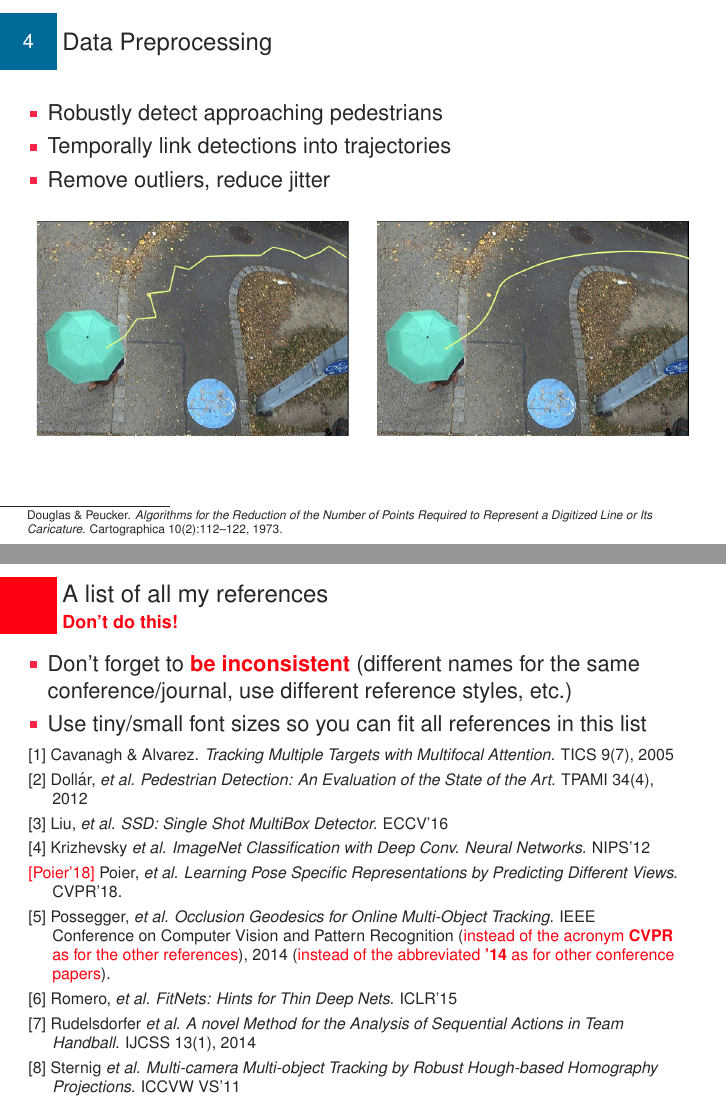
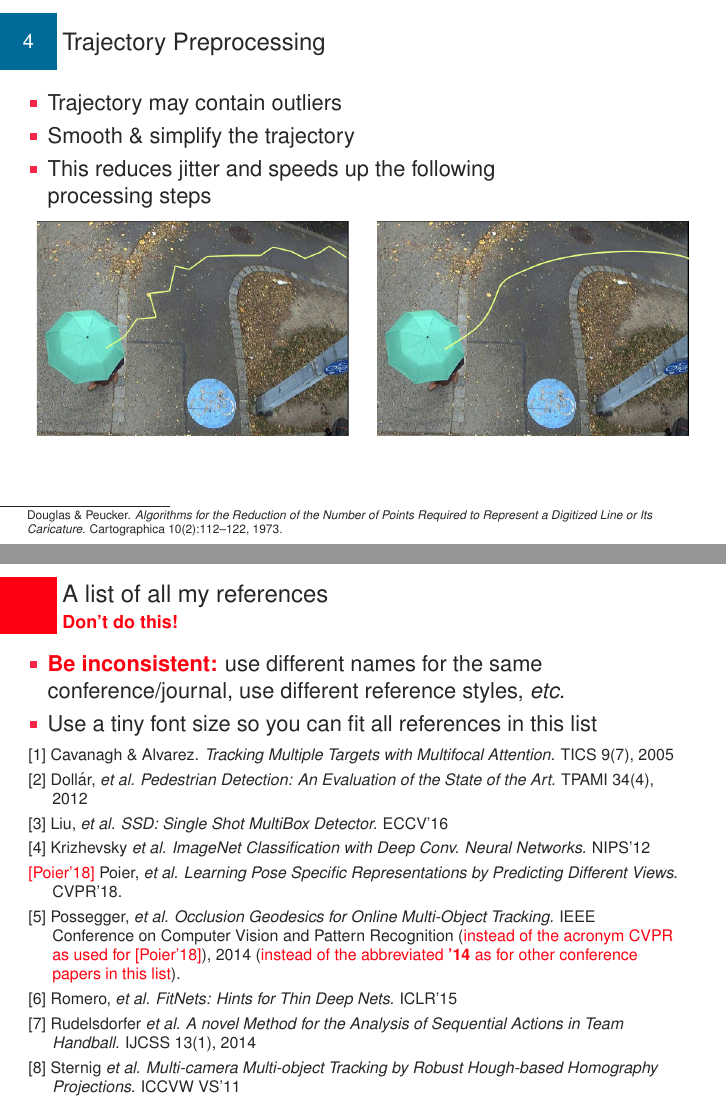
Before and after one commit to snototter/sciwp-best-practices, LaTeX slides (slide-refs/presentation.tex, which reads slide-refs/bad_slides.tex, slide-refs/slide_single_paper.tex): pages 4 and 6 of 6, joined at a grey line. Compiled offline with pdfLaTeX.

Commit message:
text & example adjustment for slide decks

```diff
--- a/slide-refs/bad_slides.tex
+++ b/slide-refs/bad_slides.tex
@@ -24,8 +24,8 @@
   \framesubtitle{\textcolor{clrsred}{\textbf{Don't do this!}}}
   \begin{lrsitemize}
     \setlength{\itemsep}{3pt}
-    \item Don't forget to \textcolor{clrsred}{\textbf{be inconsistent}} (different names for the same conference/journal, use different reference styles, etc.)
-    \item Use tiny/small font sizes so you can fit all references in this list
+    \item \textcolor{clrsred}{\textbf{Be inconsistent:}} use different names for the same conference/journal, use different reference styles, \emph{etc.}
+    \item Use a tiny font size so you can fit all references in this list
   \end{lrsitemize}
   \begin{lrsitemize}
     % See https://tex.stackexchange.com/questions/79938/hanging-indent-inside-list on how to make a hanging indent
@@ -39,7 +39,7 @@
     \item[] [3] Liu, \emph{et al.} \emph{SSD: Single Shot MultiBox Detector.} ECCV'16
     \item[] [4] Krizhevsky \emph{et al.} \emph{ImageNet Classification with Deep Conv. Neural Networks.} NIPS'12
     \item[] \textcolor{clrsred}{[Poier'18]} Poier, \emph{et al}. \emph{Learning Pose Specific Representations by Predicting Different Views}. CVPR'18.
-    \item[] [5] Possegger, \emph{et al.} \emph{Occlusion Geodesics for Online Multi-Object Tracking.} IEEE Conference on Computer Vision and Pattern Recognition (\textcolor{clrsred}{instead of the acronym \textbf{CVPR} as for the other references}), 2014 (\textcolor{clrsred}{instead of the abbreviated \textbf{'14} as for other conference papers}).
+    \item[] [5] Possegger, \emph{et al.} \emph{Occlusion Geodesics for Online Multi-Object Tracking.} IEEE Conference on Computer Vision and Pattern Recognition (\textcolor{clrsred}{instead of the acronym CVPR as used for [Poier'18]}), 2014 (\textcolor{clrsred}{instead of the abbreviated \textbf{'14} as for other conference papers in this list}).
     \item[] [6] Romero, \emph{et al.} \emph{FitNets: Hints for Thin Deep Nets.} ICLR'15
     \item[] [7] Rudelsdorfer \emph{et al.} \emph{A novel Method for the Analysis of Sequential Actions in Team Handball.} IJCSS 13(1), 2014
     \item[] [8] Sternig \emph{et al.} \emph{Multi-camera Multi-object Tracking by Robust Hough-based Homography Projections.} ICCVW VS'11
--- a/slide-refs/slide_single_paper.tex
+++ b/slide-refs/slide_single_paper.tex
@@ -1,10 +1,10 @@
 \begin{frame}
-  \frametitle{Data Preprocessing}
+  \frametitle{Trajectory Preprocessing}
   \vspace{-3.5cm}
   \begin{lrsitemize}
-    \item Robustly detect approaching pedestrians
-    \item Temporally link detections into trajectories
-    \item Remove outliers, reduce jitter
+    \item Trajectory may contain outliers
+    \item Smooth \& simplify the trajectory
+    \item This reduces jitter and speeds up the following\\processing steps
   \end{lrsitemize}
 %
   \putfigure{plc2}{width=5.5cm,trim=300 260 0 0, clip=true}{(-3cm,-1cm)}
```
Also changed, not shown: sciwp-best-practices.tex (+13 -14 lines), sciwp-best-practices.pdf, 1 other file.
